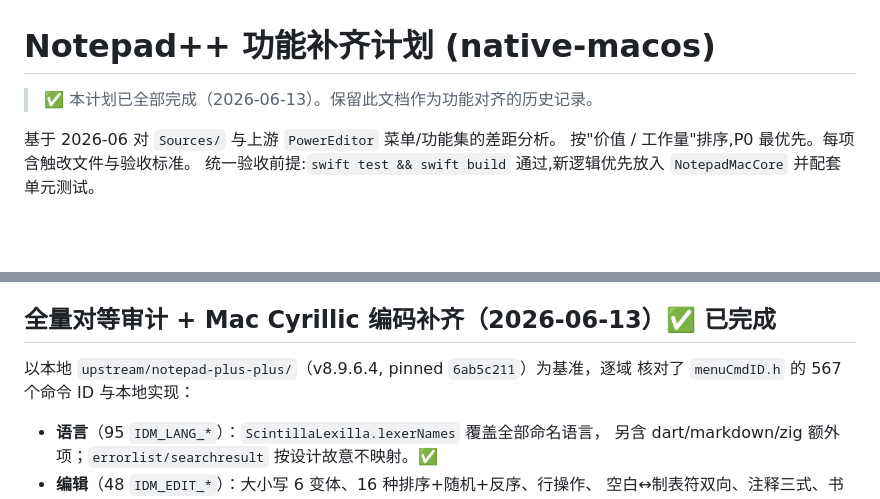
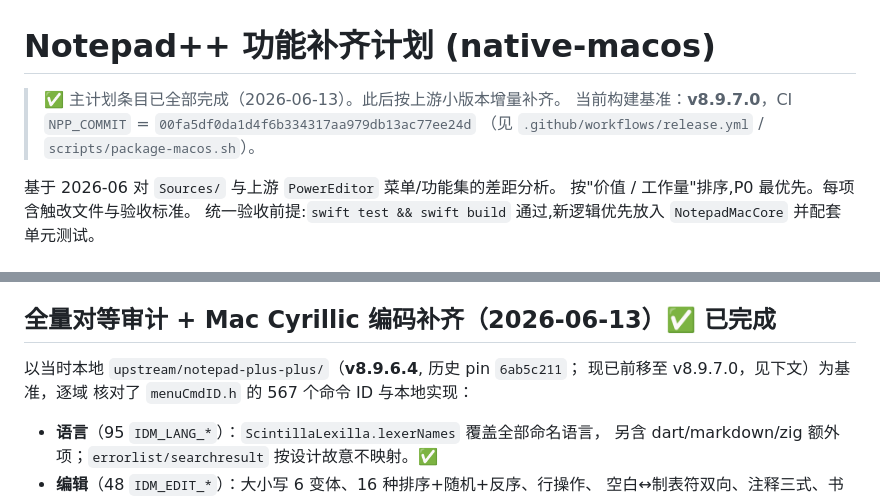
Before and after one commit to RuyimgByCN/Notepad-macOS, a Markdown page: PARITY_PLAN.md, 2 parts joined by grey strips. GitHub-like rendering; blank space fills up the shorter version.

```diff
--- a/PARITY_PLAN.md
+++ b/PARITY_PLAN.md
@@ -1,6 +1,8 @@
 # Notepad++ 功能补齐计划 (native-macos)
 
-> ✅ 本计划已全部完成（2026-06-13）。保留此文档作为功能对齐的历史记录。
+> ✅ 主计划条目已全部完成（2026-06-13）。此后按上游小版本增量补齐。
+> 当前构建基准：**v8.9.7.0**，CI `NPP_COMMIT` = `00fa5df0da1d4f6b334317aa979db13ac77ee24d`
+> （见 `.github/workflows/release.yml` / `scripts/package-macos.sh`）。
 
 基于 2026-06 对 `Sources/` 与上游 `PowerEditor` 菜单/功能集的差距分析。
 按"价值 / 工作量"排序,P0 最优先。每项含触改文件与验收标准。
@@ -316,7 +318,8 @@ swift test 490 项全过。
 
 ## 全量对等审计 + Mac Cyrillic 编码补齐（2026-06-13）✅ 已完成
 
-以本地 `upstream/notepad-plus-plus/`（v8.9.6.4, pinned `6ab5c211`）为基准，逐域
+以当时本地 `upstream/notepad-plus-plus/`（**v8.9.6.4**, 历史 pin `6ab5c211`；
+现已前移至 v8.9.7.0，见下文）为基准，逐域
 核对了 `menuCmdID.h` 的 567 个命令 ID 与本地实现：
 
 - **语言**（95 `IDM_LANG_*`）：`ScintillaLexilla.lexerNames` 覆盖全部命名语言，
```
Also changed, not shown: other parts of PARITY_PLAN.md (+46 -0 lines).
